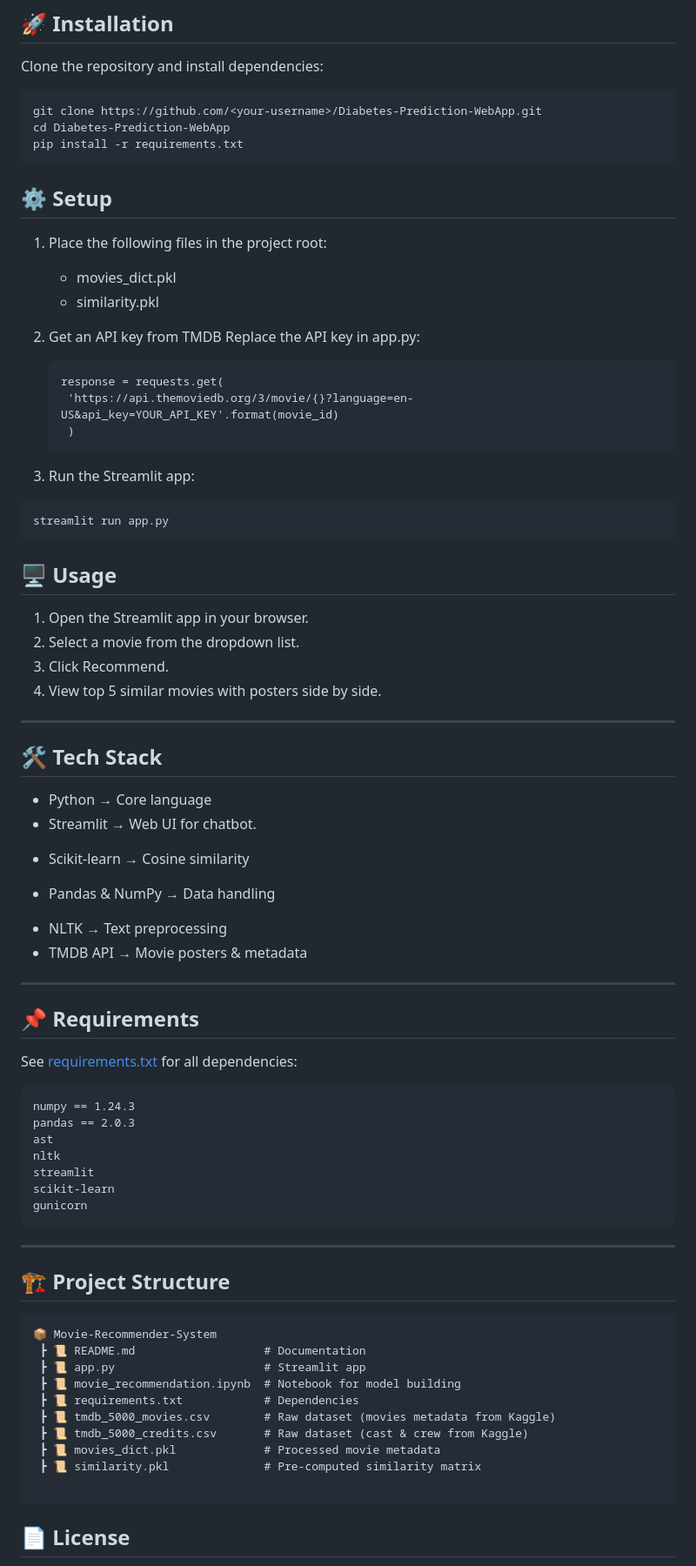
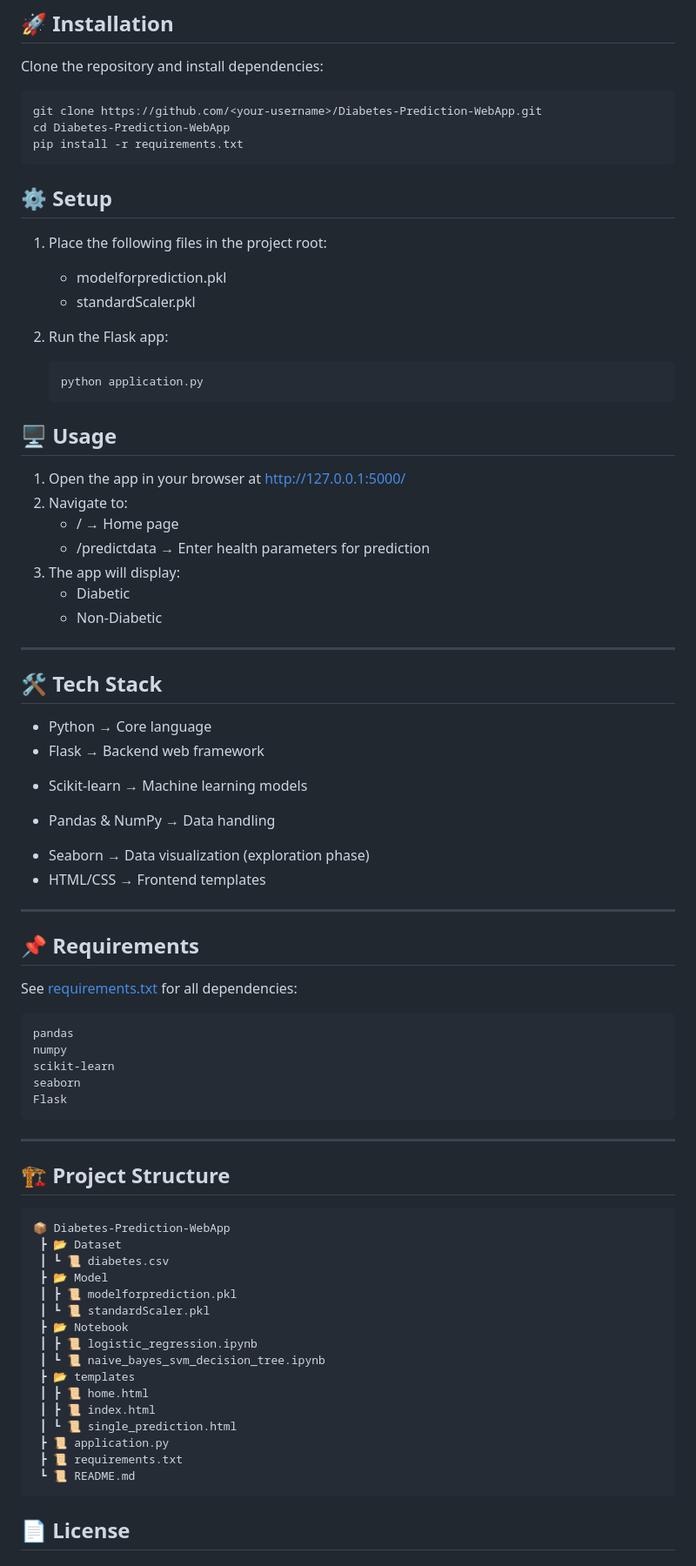
Before and after one commit to Mohd-Muzammil7052/Diabetes_Prediction_Ml, a Markdown page: README.md, the part around one of its changes. Shown at 87% size. GitHub-like rendering.

````diff
--- a/README.md
+++ b/README.md
@@ -65,42 +65,37 @@ git clone https://github.com/<your-username>/Diabetes-Prediction-WebApp.git
 cd Diabetes-Prediction-WebApp
 pip install -r requirements.txt
 ```
+
 ## ⚙️ Setup
 
 1. Place the following files in the project root:
-   * movies_dict.pkl
-   * similarity.pkl
+   * modelforprediction.pkl
+   * standardScaler.pkl
 
-2. Get an API key from TMDB
-   Replace the API key in app.py:
+2. Run the Flask app:
    ```text
-   response = requests.get(
-    'https://api.themoviedb.org/3/movie/{}?language=en-US&api_key=YOUR_API_KEY'.format(movie_id)
-    )
+   python application.py
    ```
-
-3. Run the Streamlit app:
-
-```bash
-streamlit run app.py
-```
 
 ## 🖥️ Usage
 
-1. Open the Streamlit app in your browser.
-2. Select a movie from the dropdown list.
-3. Click Recommend.
-4. View top 5 similar movies with posters side by side.
+1. Open the app in your browser at http://127.0.0.1:5000/
+2. Navigate to:
+   * / → Home page
+   * /predictdata → Enter health parameters for prediction
+3. The app will display:
+   * Diabetic
+   * Non-Diabetic
 ---
 
 ## 🛠️ Tech Stack
 
 * Python → Core language
-* Streamlit → Web UI for chatbot.
-- Scikit-learn → Cosine similarity
+* Flask → Backend web framework
+- Scikit-learn → Machine learning models
 + Pandas & NumPy → Data handling
-* NLTK → Text preprocessing
-* TMDB API → Movie posters & metadata
+* Seaborn → Data visualization (exploration phase)
+* HTML/CSS → Frontend templates
 
 ---
 
@@ -110,12 +105,10 @@ See [requirements.txt](https://github.com/Mohd-Muzammil7052/Movie_Recommendation
 
 ```text
-numpy == 1.24.3
-pandas == 2.0.3
-ast
-nltk
-streamlit
+pandas
+numpy
 scikit-learn
-gunicorn
+seaborn
+Flask
 ```
 
 ---
@@ -123,16 +116,22 @@ gunicorn
 ## 🏗️ Project Structure
 
 ```text
-📦 Movie-Recommender-System
- ┣ 📜 README.md                   # Documentation
- ┣ 📜 app.py                      # Streamlit app
- ┣ 📜 movie_recommendation.ipynb  # Notebook for model building
- ┣ 📜 requirements.txt            # Dependencies
- ┣ 📜 tmdb_5000_movies.csv        # Raw dataset (movies metadata from Kaggle)
- ┣ 📜 tmdb_5000_credits.csv       # Raw dataset (cast & crew from Kaggle)
- ┣ 📜 movies_dict.pkl             # Processed movie metadata
- ┣ 📜 similarity.pkl              # Pre-computed similarity matrix
-
+📦 Diabetes-Prediction-WebApp
+ ┣ 📂 Dataset
+ ┃ ┗ 📜 diabetes.csv
+ ┣ 📂 Model
+ ┃ ┣ 📜 modelforprediction.pkl
+ ┃ ┗ 📜 standardScaler.pkl
+ ┣ 📂 Notebook
+ ┃ ┣ 📜 logistic_regression.ipynb
+ ┃ ┗ 📜 naive_bayes_svm_decision_tree.ipynb
+ ┣ 📂 templates
+ ┃ ┣ 📜 home.html
+ ┃ ┣ 📜 index.html
+ ┃ ┗ 📜 single_prediction.html
+ ┣ 📜 application.py
+ ┣ 📜 requirements.txt
+ ┗ 📜 README.md
 ```
 
 ## 📄 License
````
Also changed, not shown: other parts of README.md (+1 -14 lines).
